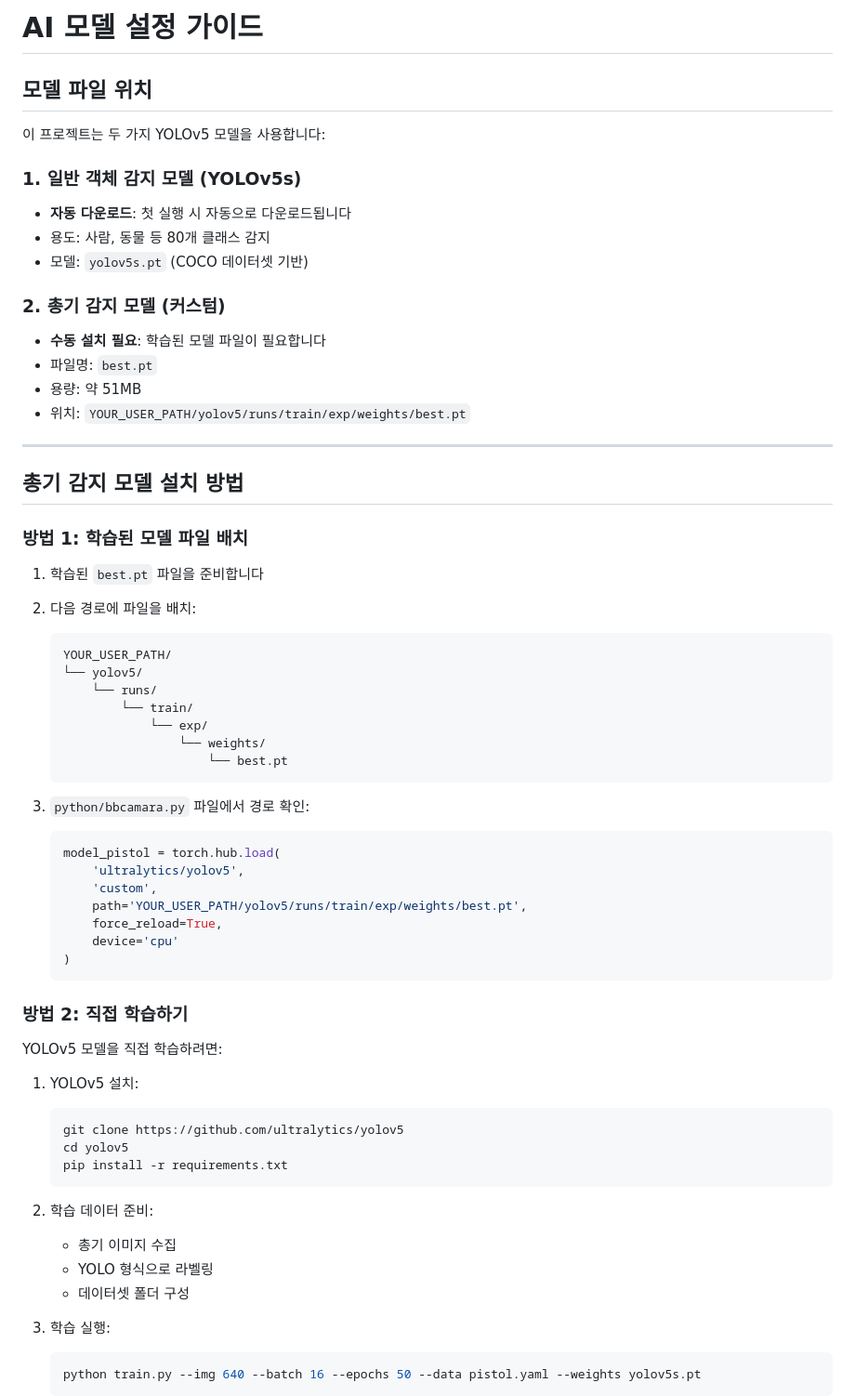
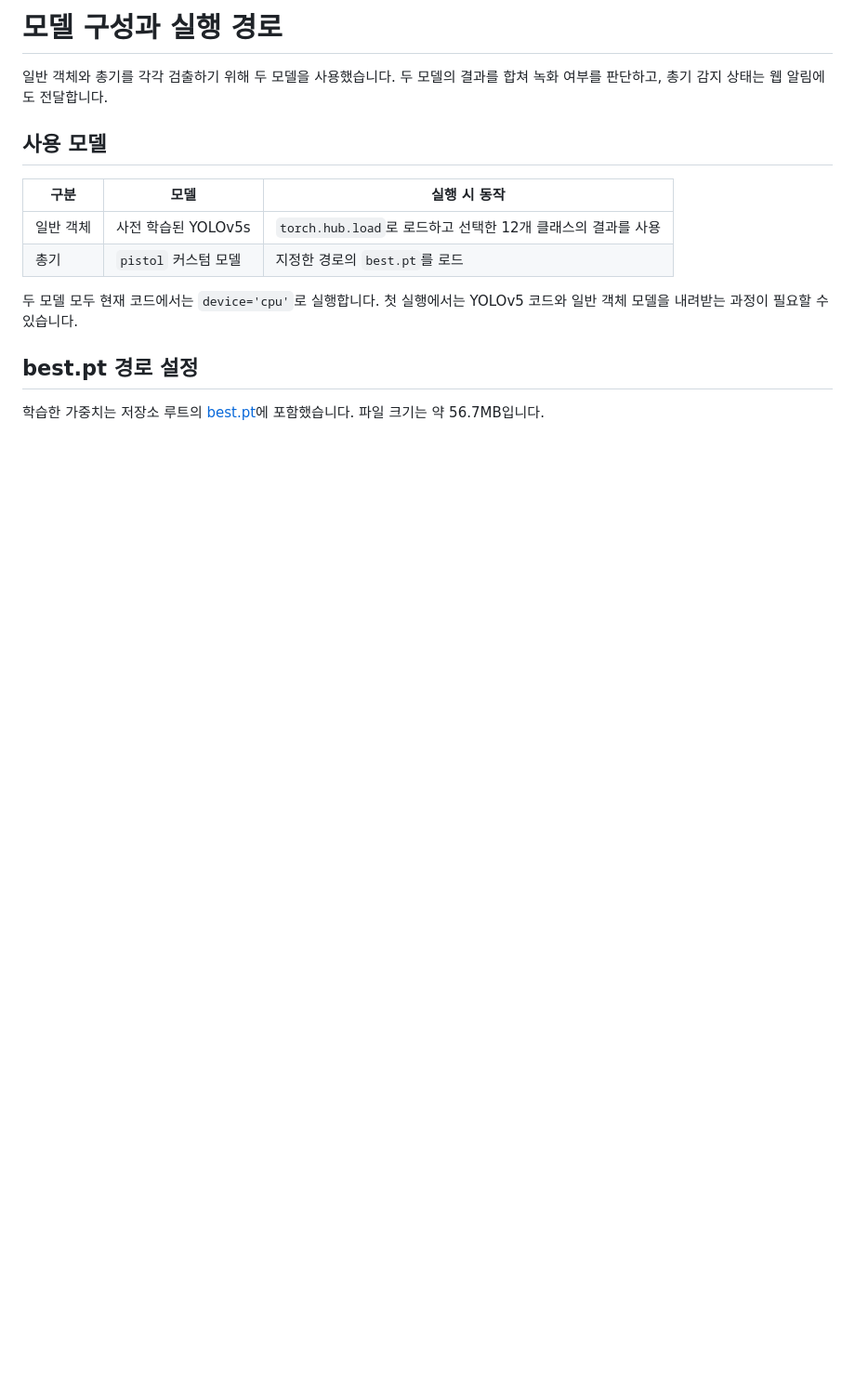
Before and after one commit to jeaminlim0000/ai-security-camera, a Markdown page: MODEL_GUIDE.md, the part around one of its changes. Shown at 93% size. Rendered like a GitHub page; blank space fills up the shorter version.

````diff
--- a/MODEL_GUIDE.md
+++ b/MODEL_GUIDE.md
@@ -1,67 +1,17 @@
-# AI 모델 설정 가이드
+# 모델 구성과 실행 경로
 
-## 모델 파일 위치
+일반 객체와 총기를 각각 검출하기 위해 두 모델을 사용했습니다. 두 모델의 결과를 합쳐 녹화 여부를 판단하고, 총기 감지 상태는 웹 알림에도 전달합니다.
 
-이 프로젝트는 두 가지 YOLOv5 모델을 사용합니다:
+## 사용 모델
 
-### 1. 일반 객체 감지 모델 (YOLOv5s)
-- **자동 다운로드**: 첫 실행 시 자동으로 다운로드됩니다
-- 용도: 사람, 동물 등 80개 클래스 감지
-- 모델: `yolov5s.pt` (COCO 데이터셋 기반)
+| 구분 | 모델 | 실행 시 동작 |
+| --- | --- | --- |
+| 일반 객체 | 사전 학습된 YOLOv5s | `torch.hub.load`로 로드하고 선택한 12개 클래스의 결과를 사용 |
+| 총기 | `pistol` 커스텀 모델 | 지정한 경로의 `best.pt`를 로드 |
 
-### 2. 총기 감지 모델 (커스텀)
-- **수동 설치 필요**: 학습된 모델 파일이 필요합니다
-- 파일명: `best.pt`
-- 용량: 약 51MB
-- 위치: `YOUR_USER_PATH/yolov5/runs/train/exp/weights/best.pt`
+두 모델 모두 현재 코드에서는 `device='cpu'`로 실행합니다. 첫 실행에서는 YOLOv5 코드와 일반 객체 모델을 내려받는 과정이 필요할 수 있습니다.
 
----
+## best.pt 경로 설정
 
-## 총기 감지 모델 설치 방법
+학습한 가중치는 저장소 루트의 [best.pt](best.pt)에 포함했습니다. 파일 크기는 약 56.7MB입니다.
 
-### 방법 1: 학습된 모델 파일 배치
-
-1. 학습된 `best.pt` 파일을 준비합니다
-2. 다음 경로에 파일을 배치:
-   ```
-   YOUR_USER_PATH/
-   └── yolov5/
-       └── runs/
-           └── train/
-               └── exp/
-                   └── weights/
-                       └── best.pt
-   ```
-
-3. `python/bbcamara.py` 파일에서 경로 확인:
-   ```python
-   model_pistol = torch.hub.load(
-       'ultralytics/yolov5',
-       'custom',
-       path='YOUR_USER_PATH/yolov5/runs/train/exp/weights/best.pt',
-       force_reload=True,
-       device='cpu'
-   )
-   ```
-
-### 방법 2: 직접 학습하기
-
-YOLOv5 모델을 직접 학습하려면:
-
-1. YOLOv5 설치:
-   ```bash
-   git clone https://github.com/ultralytics/yolov5
-   cd yolov5
-   pip install -r requirements.txt
-   ```
-
-2. 학습 데이터 준비:
-   - 총기 이미지 수집
-   - YOLO 형식으로 라벨링
-   - 데이터셋 폴더 구성
-
-3. 학습 실행:
-   ```bash
-   python train.py --img 640 --batch 16 --epochs 50 --data pistol.yaml --weights yolov5s.pt
-   ```
-
````
Also changed, not shown: other parts of MODEL_GUIDE.md (+34 -54 lines).
